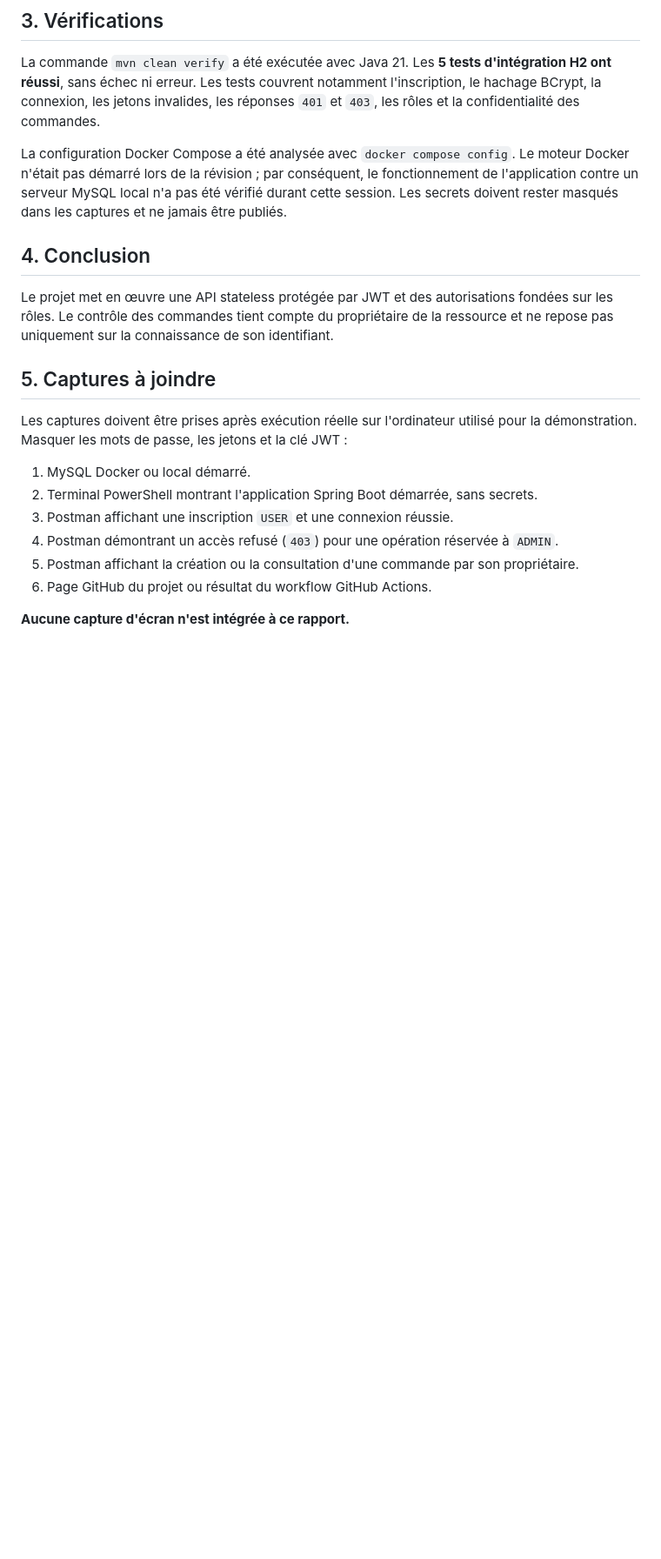
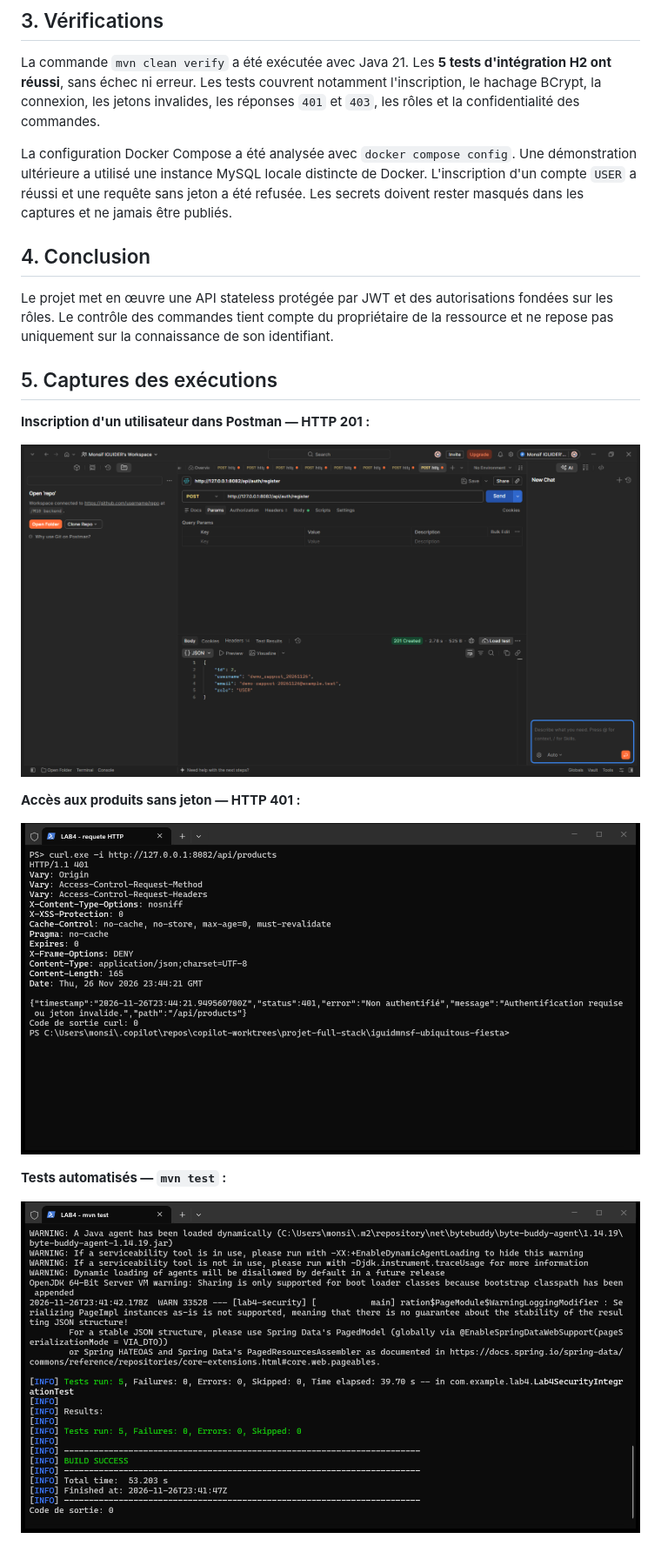
Before and after one commit to IguidMnsf/lab4-spring-security-jwt, a Markdown page: rapport-lab4.md, the part around the change. Shown at 87% size. Drawn GitHub-style; pictures changed too: captures-rapport/03-terminal-mvn-test.png (added), captures-rapport/04-terminal-http.png (added), captures-rapport/05-postman-inscription.png (added); blank space fills up the shorter version.

Commit message:
Add execution evidence to lab report
Co-authored-by: Copilot App <223556219+Copilot@users.noreply.github.com>

```diff
--- a/rapport-lab4.md
+++ b/rapport-lab4.md
@@ -23,21 +23,22 @@ La clé JWT et les paramètres du compte administrateur initial sont fournis par
 
 La commande `mvn clean verify` a été exécutée avec Java 21. Les **5 tests d'intégration H2 ont réussi**, sans échec ni erreur. Les tests couvrent notamment l'inscription, le hachage BCrypt, la connexion, les jetons invalides, les réponses `401` et `403`, les rôles et la confidentialité des commandes.
 
-La configuration Docker Compose a été analysée avec `docker compose config`. Le moteur Docker n'était pas démarré lors de la révision ; par conséquent, le fonctionnement de l'application contre un serveur MySQL local n'a pas été vérifié durant cette session. Les secrets doivent rester masqués dans les captures et ne jamais être publiés.
+La configuration Docker Compose a été analysée avec `docker compose config`. Une démonstration ultérieure a utilisé une instance MySQL locale distincte de Docker. L'inscription d'un compte `USER` a réussi et une requête sans jeton a été refusée. Les secrets doivent rester masqués dans les captures et ne jamais être publiés.
 
 ## 4. Conclusion
 
 Le projet met en œuvre une API stateless protégée par JWT et des autorisations fondées sur les rôles. Le contrôle des commandes tient compte du propriétaire de la ressource et ne repose pas uniquement sur la connaissance de son identifiant.
 
-## 5. Captures à joindre
+## 5. Captures des exécutions
 
-Les captures doivent être prises après exécution réelle sur l'ordinateur utilisé pour la démonstration. Masquer les mots de passe, les jetons et la clé JWT :
+**Inscription d'un utilisateur dans Postman — HTTP 201 :**
 
-1. MySQL Docker ou local démarré.
-2. Terminal PowerShell montrant l'application Spring Boot démarrée, sans secrets.
-3. Postman affichant une inscription `USER` et une connexion réussie.
-4. Postman démontrant un accès refusé (`403`) pour une opération réservée à `ADMIN`.
-5. Postman affichant la création ou la consultation d'une commande par son propriétaire.
-6. Page GitHub du projet ou résultat du workflow GitHub Actions.
+![Inscription d'un utilisateur dans Postman](captures-rapport/05-postman-inscription.png)
 
-**Aucune capture d'écran n'est intégrée à ce rapport.**
+**Accès aux produits sans jeton — HTTP 401 :**
+
+![Requête sans authentification dans le terminal](captures-rapport/04-terminal-http.png)
+
+**Tests automatisés — `mvn test` :**
+
+![Résultat des tests Maven](captures-rapport/03-terminal-mvn-test.png)
```
Also changed, not shown: 1 other file.
